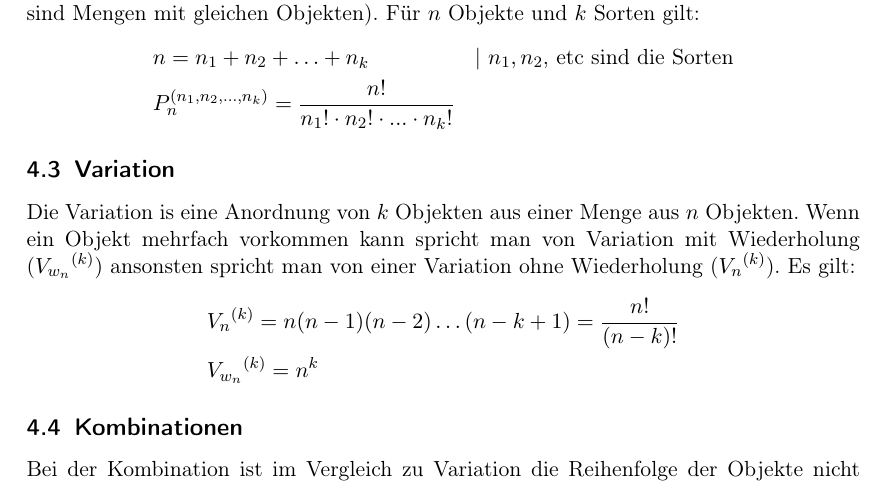
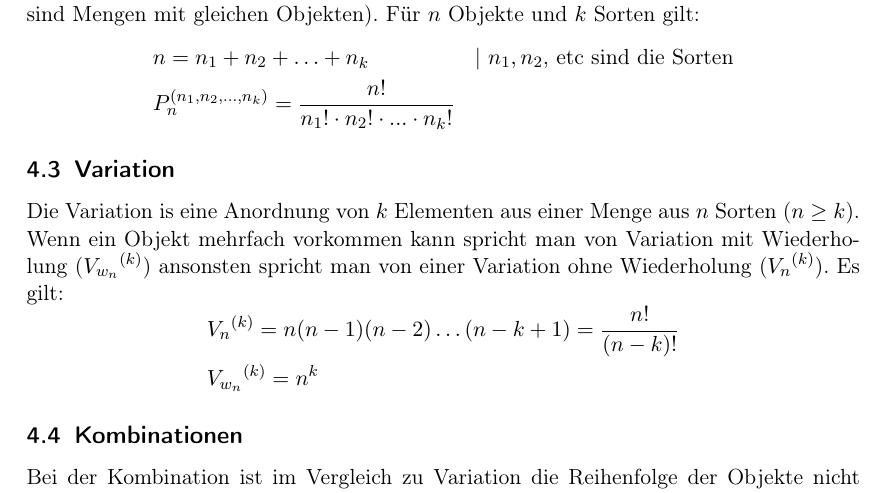
Before and after one commit to murderbaer/skripte, a LaTeX document (wirtshaftsmathe/wirtschaftsmathe.tex): part of page 11 of 20, cut so that both start at the same text. Compiled offline with pdfLaTeX.

Commit message:
minor fixes

```diff
--- a/wirtshaftsmathe/wirtschaftsmathe.tex
+++ b/wirtshaftsmathe/wirtschaftsmathe.tex
@@ -271,7 +271,7 @@
                 \end{aligned}
             \end{equation*}
         \subsection{Variation}
-            Die Variation is eine Anordnung von \(k\) Objekten aus einer Menge aus \(n\) Objekten. Wenn ein Objekt mehrfach vorkommen kann spricht man
+            Die Variation is eine Anordnung von \(k\) Elementen aus einer Menge aus \(n\) Sorten (\(n \geq k\)). Wenn ein Objekt mehrfach vorkommen kann spricht man
             von Variation mit Wiederholung (\({V_{w_n}}^{(k)}\)) ansonsten spricht man von einer Variation ohne Wiederholung (\({V_{n}}^{(k)}\)). Es gilt:
             \begin{equation*}
                 \begin{aligned}
```
Also changed, not shown: wirtshaftsmathe/wirtschaftsmathe.pdf, wirtshaftsmathe/wirtschaftsmathe.tex (2 more changed lines).
